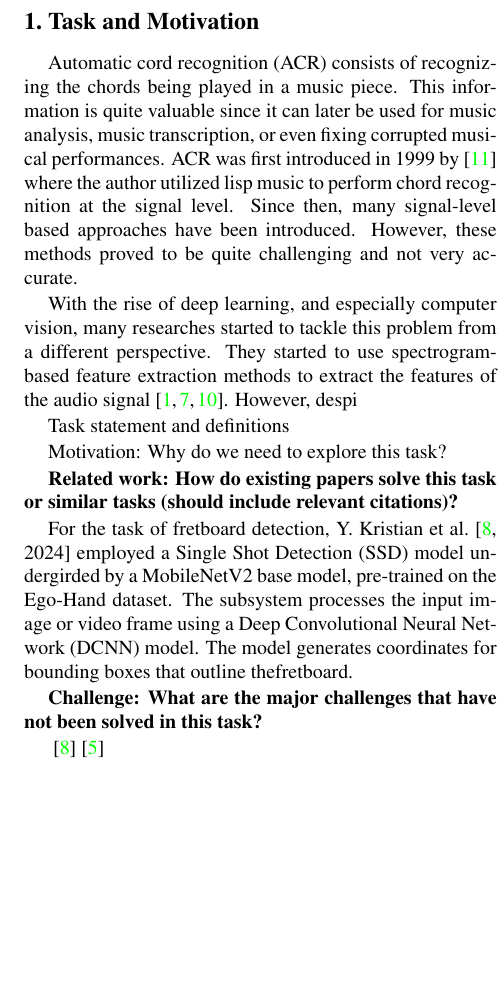
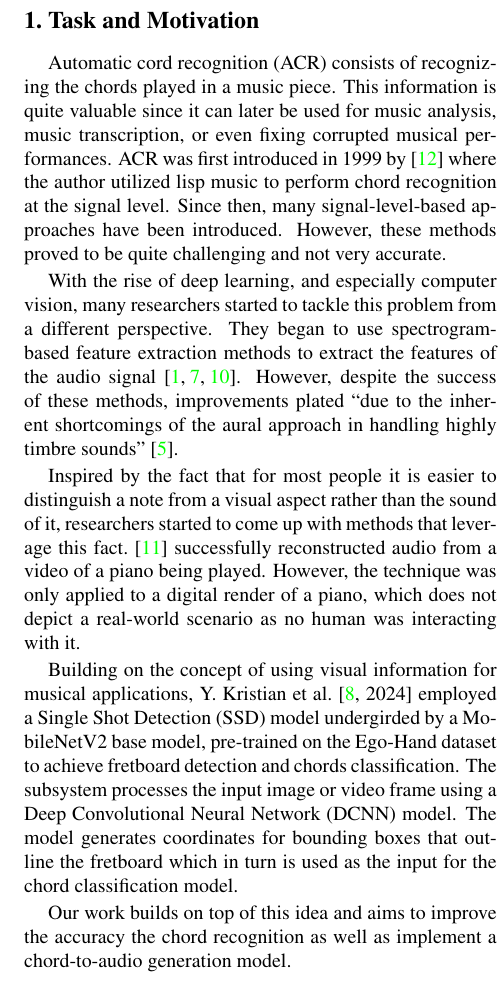
Before and after one commit to dhimitriosduka1/hlcv, a LaTeX document (Project_Proposal/ProjectProposal.tex): part of one column of page 1 of 3, cut so that both start at the same text, the shorter picture padded with empty space. Compiled offline with pdfLaTeX.

Commit message:
Finish Task and Motivation?

```diff
--- a/Project_Proposal/ProjectProposal.tex
+++ b/Project_Proposal/ProjectProposal.tex
@@ -13,6 +13,7 @@
 \usepackage{amsmath}
 \usepackage{amssymb}
 \usepackage{booktabs}
+\usepackage{csquotes}
 
 % It is strongly recommended to use hyperref, especially for the review version.
 % hyperref with option pagebackref eases the reviewers' job.
@@ -59,23 +60,15 @@ Honglu Ma\\
 
 %%%%%%%%% BODY TEXT
 \section{Task and Motivation}
-Automatic cord recognition (ACR) consists of recognizing the chords being played in a music piece. This information is quite valuable since it can later be used for music analysis, music transcription, or even fixing corrupted musical performances. ACR was first introduced in 1999 by \cite{takuya1999realtime} where the author utilized lisp music to perform chord recognition at the signal level. Since then, many signal-level based approaches have been introduced. However, these methods proved to be quite challenging and not very accurate.
+Automatic cord recognition (ACR) consists of recognizing the chords played in a music piece. This information is quite valuable since it can later be used for music analysis, music transcription, or even fixing corrupted musical performances. ACR was first introduced in 1999 by \cite{takuya1999realtime} where the author utilized lisp music to perform chord recognition at the signal level. Since then, many signal-level-based approaches have been introduced. However, these methods proved to be quite challenging and not very accurate.
 
-With the rise of deep learning, and especially computer vision, many researches started to tackle this problem from a different perspective. They started to use spectrogram-based feature extraction methods to extract the features of the audio signal \cite{boulanger2013audio, korzeniowski2016feature, stark2009real}. However, despi
+With the rise of deep learning, and especially computer vision, many researchers started to tackle this problem from a different perspective. They began to use spectrogram-based feature extraction methods to extract the features of the audio signal \cite{boulanger2013audio, korzeniowski2016feature, stark2009real}. However, despite the success of these methods, improvements plated \blockquote{due to the inherent shortcomings of the aural approach in handling highly timbre sounds} \cite{du2023conditional}.
 
+Inspired by the fact that for most people it is easier to distinguish a note from a visual aspect rather than the sound of it, researchers started to come up with methods that leverage this fact. \cite{su2020audeo} successfully reconstructed audio from a video of a piano being played. However, the technique was only applied to a digital render of a piano, which does not depict a real-world scenario as no human was interacting with it.
 
-Task statement and definitions
+Building on the concept of using visual information for musical applications, Y. Kristian et al. \cite[2024]{Kristian_Zaman_Tenoyo_Jodhinata_2024} employed a Single Shot Detection (SSD) model undergirded by a MobileNetV2 base model, pre-trained on the Ego-Hand dataset to achieve fretboard detection and chords classification. The subsystem processes the input image or video frame using a Deep Convolutional Neural Network (DCNN) model. The model generates coordinates for bounding boxes that outline the fretboard which in turn is used as the input for the chord classification model.
 
-Motivation: Why do we need to explore this task?
-
-\textbf{Related work: How do existing papers solve this task or similar tasks (should include relevant citations)?}
-
-For the task of fretboard detection, Y. Kristian et al. \cite[2024]{Kristian_Zaman_Tenoyo_Jodhinata_2024} employed a Single Shot Detection (SSD) model undergirded by a MobileNetV2 base model, pre-trained on the Ego-Hand dataset. The subsystem processes the input image or video frame using a Deep Convolutional Neural Network (DCNN) model. The model generates coordinates for bounding boxes that outline thefretboard.
-
-\textbf{Challenge: What are the major challenges that have not been solved in this task?}
-
-\cite{Kristian_Zaman_Tenoyo_Jodhinata_2024}
-\cite{du2023conditional}
+Our work builds on top of this idea and aims to improve the accuracy the chord recognition as well as implement a chord-to-audio generation model.
 
 \section{Goals}
 
```
